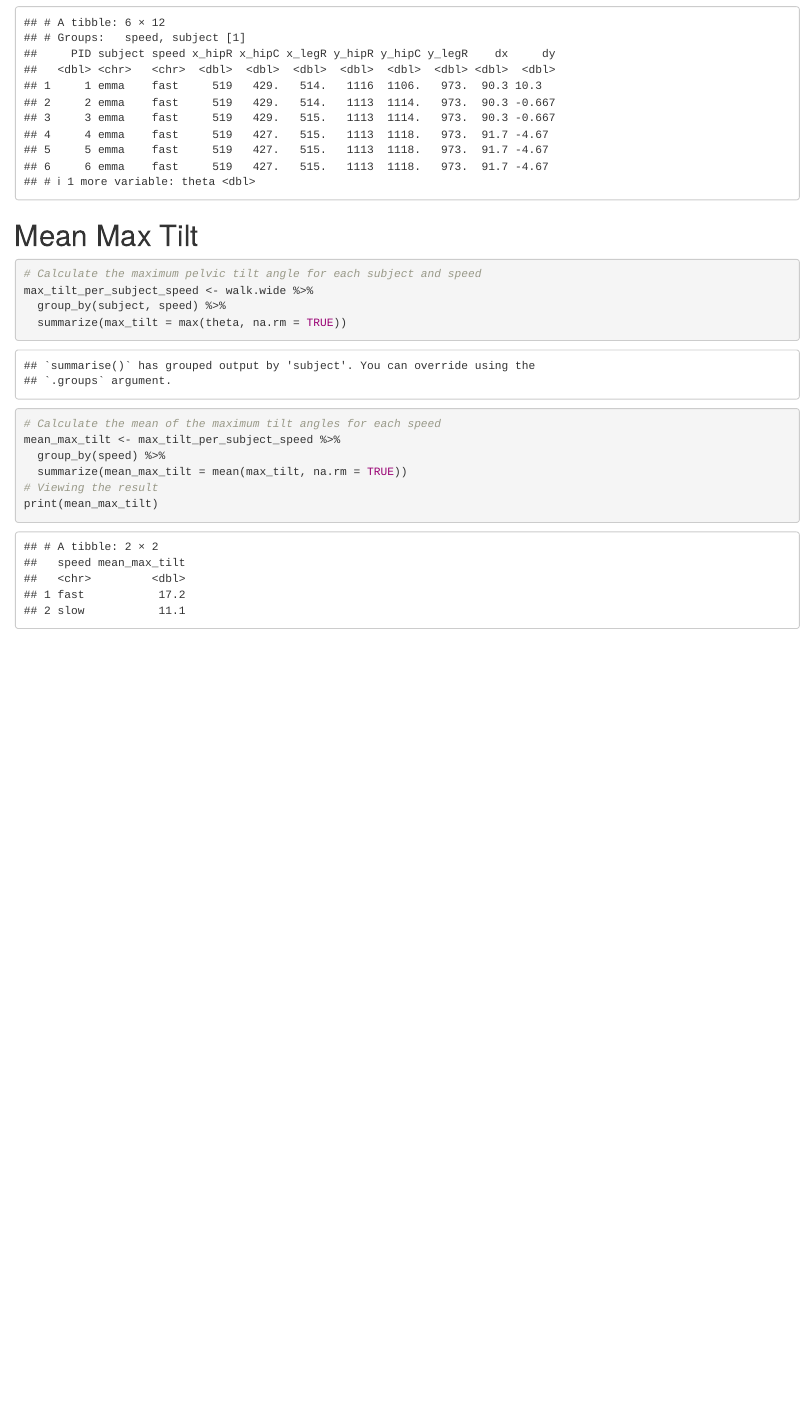
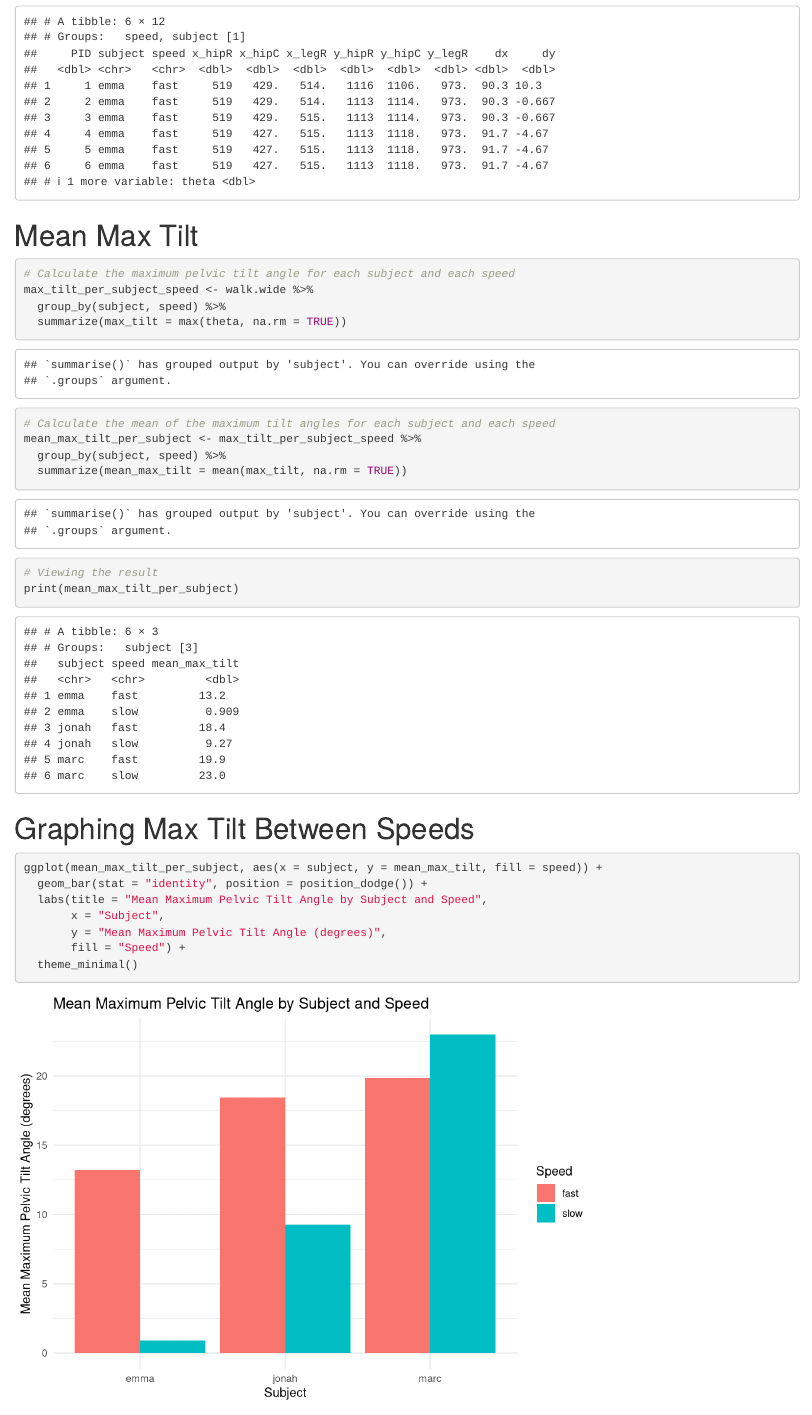
Before and after one commit to emmaGlaszlo/MP1, an R Markdown document (MP1.Rmd): the page in a window 1100 px wide, from 4540 px down before the commit and from 4640 px down after it, so that both start at the same text. Rendered offline with R 4.5, knitr and Pandoc, with nearby package versions.

Commit message:
updated rmd

````diff
--- a/MP1.Rmd
+++ b/MP1.Rmd
@@ -110,15 +112,30 @@ head(walk.wide)
 
 # Mean Max Tilt
 ```{r chunk final final, include=TRUE}
-# Calculate the maximum pelvic tilt angle for each subject and speed
+# Calculate the maximum pelvic tilt angle for each subject and each speed
 max_tilt_per_subject_speed <- walk.wide %>%
   group_by(subject, speed) %>%
   summarize(max_tilt = max(theta, na.rm = TRUE))
-# Calculate the mean of the maximum tilt angles for each speed
-mean_max_tilt <- max_tilt_per_subject_speed %>%
-  group_by(speed) %>%
+
+# Calculate the mean of the maximum tilt angles for each subject and each speed
+mean_max_tilt_per_subject <- max_tilt_per_subject_speed %>%
+  group_by(subject, speed) %>%
   summarize(mean_max_tilt = mean(max_tilt, na.rm = TRUE))
+
 # Viewing the result
-print(mean_max_tilt)
+print(mean_max_tilt_per_subject)
 
 ```
+
+# Graphing Max Tilt Between Speeds
+```{r chunk tlt}
+
+ggplot(mean_max_tilt_per_subject, aes(x = subject, y = mean_max_tilt, fill = speed)) +
+  geom_bar(stat = "identity", position = position_dodge()) +
+  labs(title = "Mean Maximum Pelvic Tilt Angle by Subject and Speed",
+       x = "Subject",
+       y = "Mean Maximum Pelvic Tilt Angle (degrees)",
+       fill = "Speed") +
+  theme_minimal()
+
+```
````
Also changed, not shown: MP1.Rmd (2 more changed lines).
